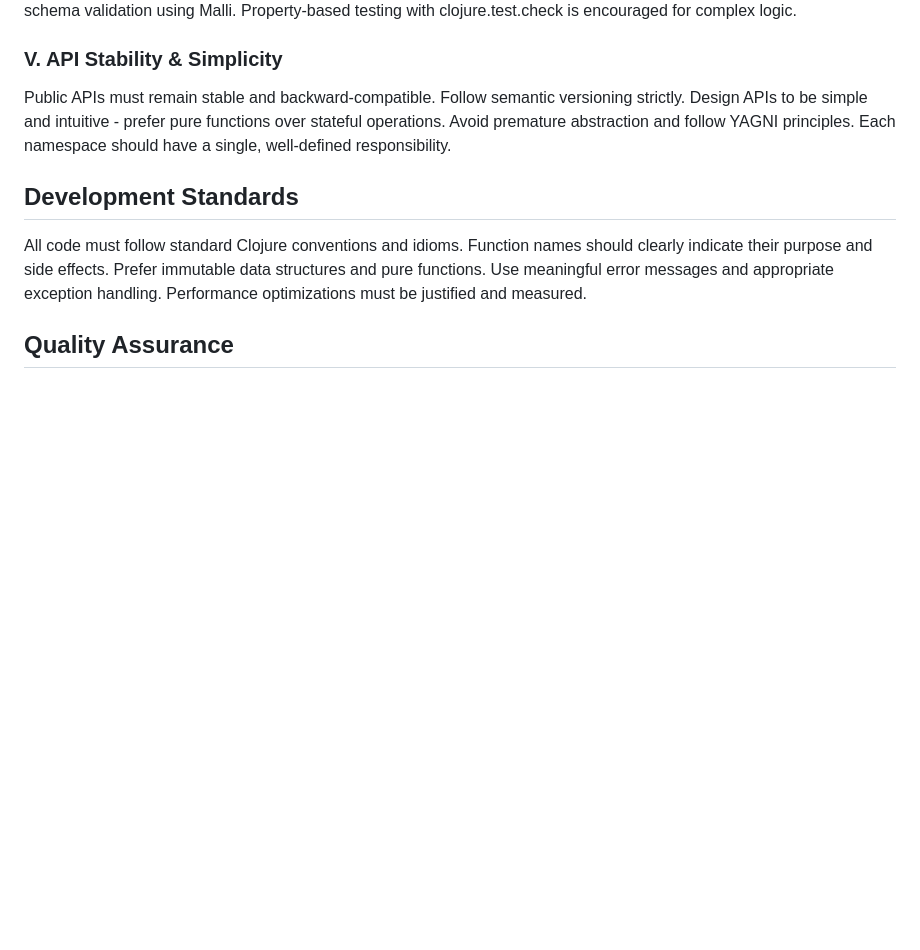
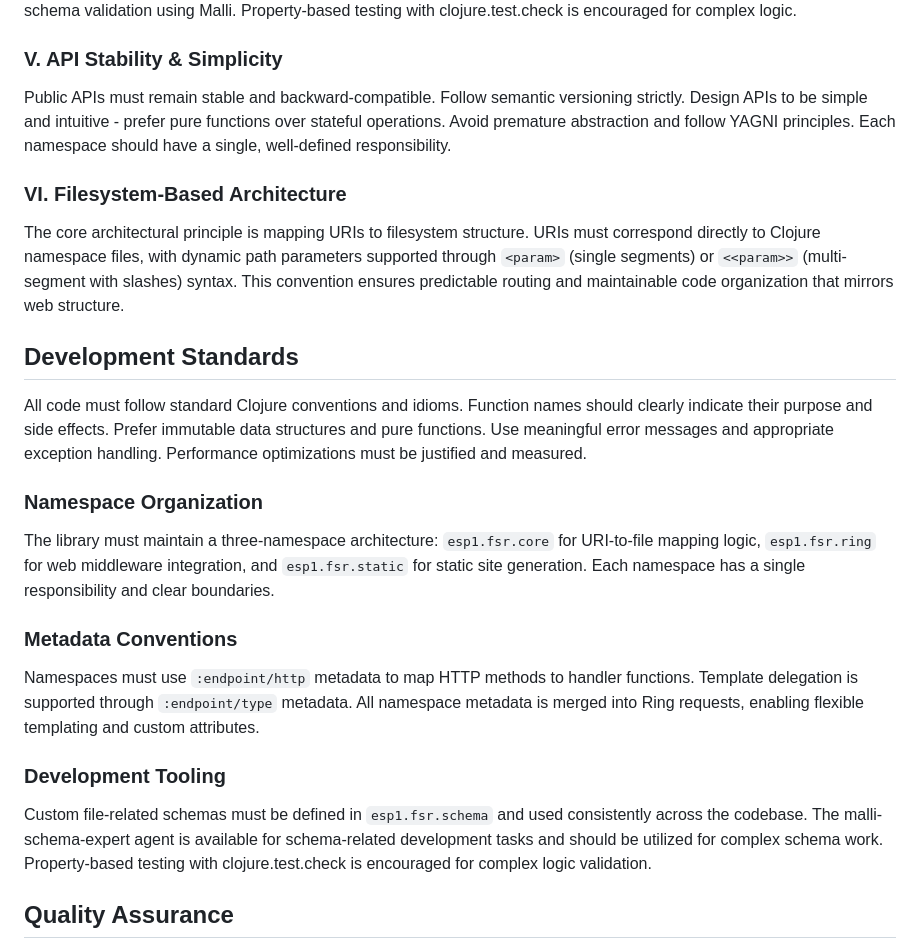
Before and after one commit to esp1/fsr, a Markdown page: .specify/memory/constitution.md, the part around the change printed below. Drawn GitHub-style; blank space fills up the shorter version.

```diff
--- a/.specify/memory/constitution.md
+++ b/.specify/memory/constitution.md
@@ -27,9 +27,21 @@ All functionality must be developed using Test-Driven Development with clojure.t
 ### V. API Stability & Simplicity
 Public APIs must remain stable and backward-compatible. Follow semantic versioning strictly. Design APIs to be simple and intuitive - prefer pure functions over stateful operations. Avoid premature abstraction and follow YAGNI principles. Each namespace should have a single, well-defined responsibility.
 
+### VI. Filesystem-Based Architecture
+The core architectural principle is mapping URIs to filesystem structure. URIs must correspond directly to Clojure namespace files, with dynamic path parameters supported through `<param>` (single segments) or `<<param>>` (multi-segment with slashes) syntax. This convention ensures predictable routing and maintainable code organization that mirrors web structure.
+
 ## Development Standards
 
 All code must follow standard Clojure conventions and idioms. Function names should clearly indicate their purpose and side effects. Prefer immutable data structures and pure functions. Use meaningful error messages and appropriate exception handling. Performance optimizations must be justified and measured.
+
+### Namespace Organization
+The library must maintain a three-namespace architecture: `esp1.fsr.core` for URI-to-file mapping logic, `esp1.fsr.ring` for web middleware integration, and `esp1.fsr.static` for static site generation. Each namespace has a single responsibility and clear boundaries.
+
+### Metadata Conventions
+Namespaces must use `:endpoint/http` metadata to map HTTP methods to handler functions. Template delegation is supported through `:endpoint/type` metadata. All namespace metadata is merged into Ring requests, enabling flexible templating and custom attributes.
+
+### Development Tooling
+Custom file-related schemas must be defined in `esp1.fsr.schema` and used consistently across the codebase. The malli-schema-expert agent is available for schema-related development tasks and should be utilized for complex schema work. Property-based testing with clojure.test.check is encouraged for complex logic validation.
 
 ## Quality Assurance
 
```
Also changed, not shown: other parts of .specify/memory/constitution.md (+1 -1 lines), README.md (+22 -0 lines).
